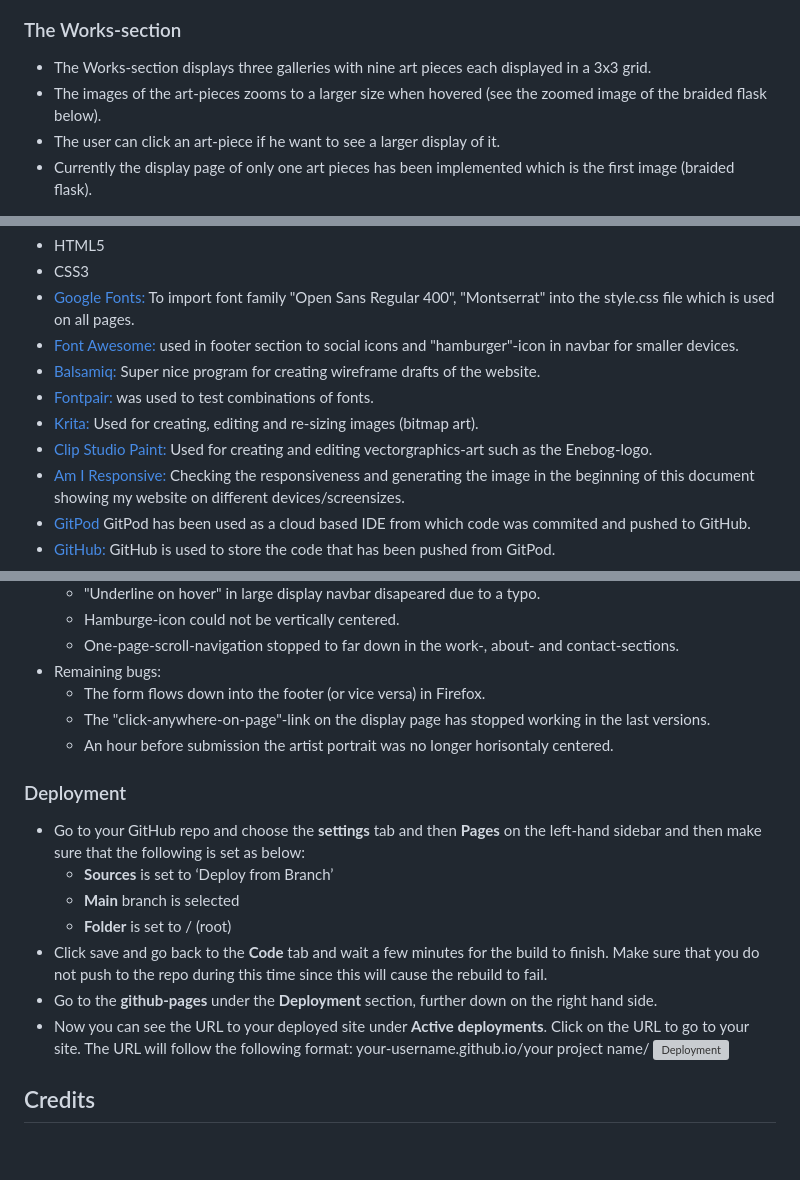
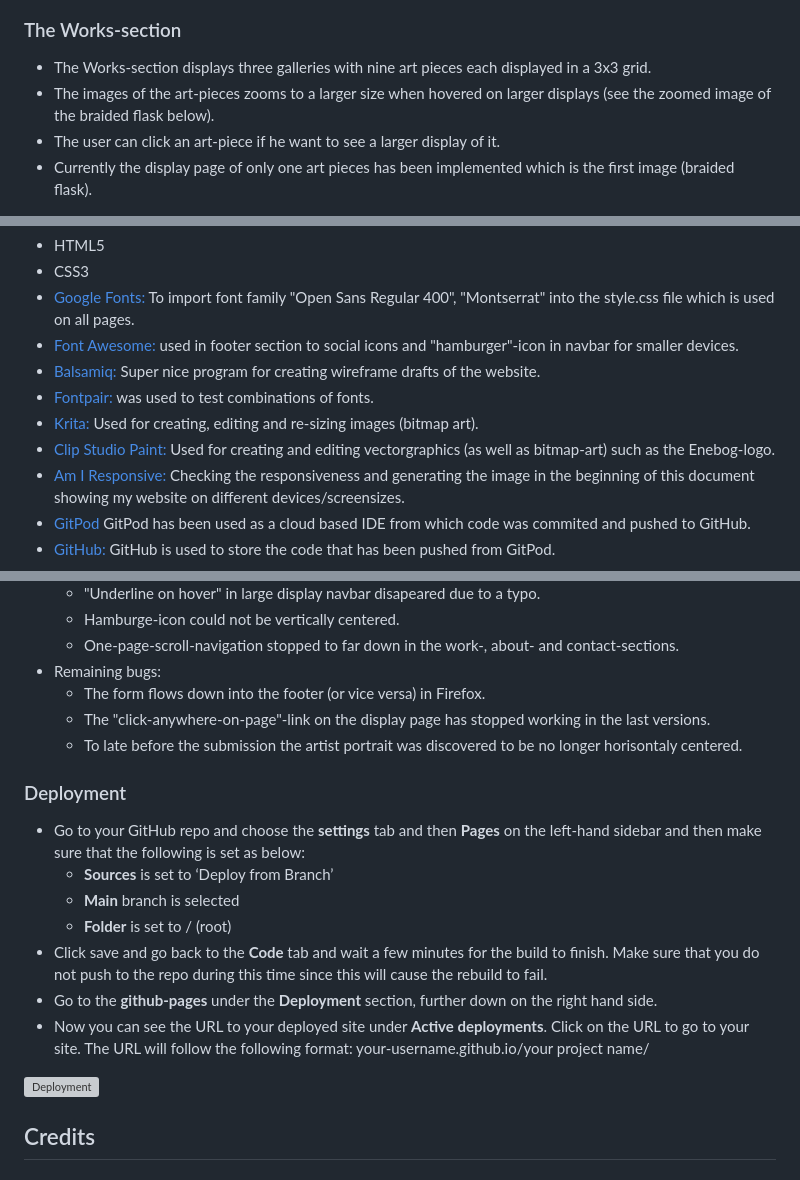
Before and after one commit to GustafEnebog/CODE-project-1, a Markdown page: README.md, 3 parts joined by grey strips. Drawn GitHub-style; blank space fills up the shorter version; grey boxes are pictures that could not be loaded.

```diff
--- a/README.md
+++ b/README.md
@@ -37,7 +37,7 @@ Users of this website will be able to view a selection of my art and upcoming ev
 
 ### The Works-section
   + The Works-section displays three galleries with nine art pieces each displayed in a 3x3 grid.
-  + The images of the art-pieces zooms to a larger size when hovered (see the zoomed image of the braided flask below).
+  + The images of the art-pieces zooms to a larger size when hovered on larger displays (see the zoomed image of the braided flask below).
   + The user can click an art-piece if he want to see a larger display of it.
   + Currently the display page of only one art pieces has been implemented which is the first image (braided flask).
 
@@ -103,7 +103,7 @@ A font-matching-tool has been used to test combinations of "header-fonts" and "p
 + [Balsamiq:](https://balsamiq.com/) Super nice program for creating wireframe drafts of the website.
 + [Fontpair:](Fontpair.co) was used to test combinations of fonts.
 + [Krita:](https://krita.org/en/) Used for creating, editing and re-sizing images (bitmap art).
-+ [Clip Studio Paint:](https://www.clipstudio.net/en/) Used for creating and editing vectorgraphics-art such as the Enebog-logo.
++ [Clip Studio Paint:](https://www.clipstudio.net/en/) Used for creating and editing vectorgraphics (as well as bitmap-art) such as the Enebog-logo.
 + [Am I Responsive:](http://ami.responsivedesign.is) Checking the responsiveness and generating the image in the beginning of this document showing my website on different devices/screensizes.
 + [GitPod](https://www.gitpod.io/) GitPod has been used as a cloud based IDE from which code was commited and pushed to GitHub.
 + [GitHub:](https://github.com/) GitHub is used to store the code that has been pushed from GitPod.
@@ -147,7 +147,7 @@ A font-matching-tool has been used to test combinations of "header-fonts" and "p
 + Remaining bugs:
   + The form flows down into the footer (or vice versa) in Firefox.
   + The "click-anywhere-on-page"-link on the display page has stopped working in the last versions.
-  + An hour before submission the artist portrait was no longer horisontaly centered.
+  + To late before the submission the artist portrait was discovered to be no longer horisontaly centered.
 
 ### Deployment
 + Go to your GitHub repo and choose the **settings** tab and then **Pages** on the left-hand sidebar and then make sure that the following is set as below:
@@ -157,6 +157,7 @@ A font-matching-tool has been used to test combinations of "header-fonts" and "p
 + Click save and go back to the **Code** tab and wait a few minutes for the build to finish. Make sure that you do not push to the repo during this time since this will cause the rebuild to fail.
 + Go to the **github-pages** under the **Deployment** section, further down on the right hand side.
 + Now you can see the URL to your deployed site under **Active deployments**. Click on the URL to go to your site. The URL will follow the following format: your-username.github.io/your project name/
+
 ![Deployment](assets/images/readme/deployment.jpg)
 
 ## Credits
```
Also changed, not shown: other parts of README.md (+11 -11 lines).
